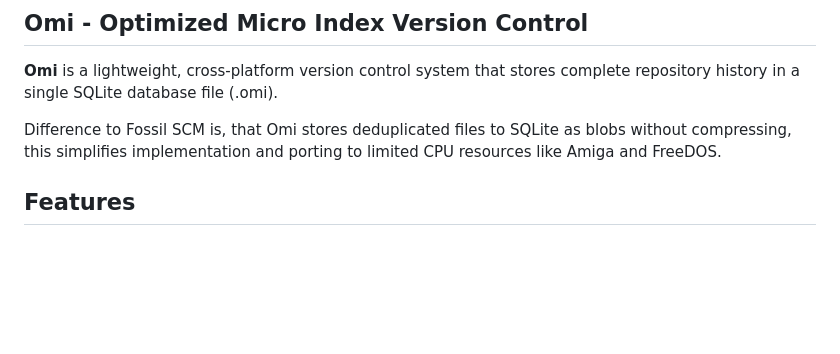
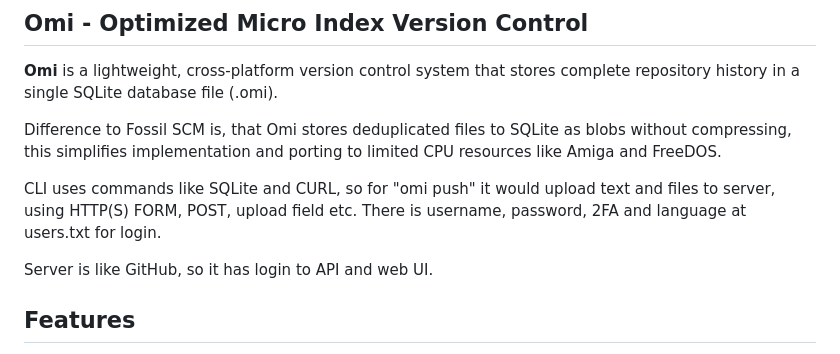
Before and after one commit to wekan/omi, a Markdown page: README.md, the part around the change. GitHub-like rendering; blank space fills up the shorter version.

Commit message:
Update README with CLI and server information
Added details about CLI commands and server functionality.

```diff
--- a/README.md
+++ b/README.md
@@ -4,6 +4,11 @@
 
 Difference to Fossil SCM is, that Omi stores deduplicated files to SQLite as blobs without compressing,
 this simplifies implementation and porting to limited CPU resources like Amiga and FreeDOS.
+
+CLI uses commands like SQLite and CURL, so for "omi push" it would upload text and files to server, using HTTP(S) FORM, POST, upload field etc.
+There is username, password, 2FA and language at users.txt for login.
+
+Server is like GitHub, so it has login to API and web UI.
 
 ## Features
 - [X] Cross-platform CLI and Web UI
```
